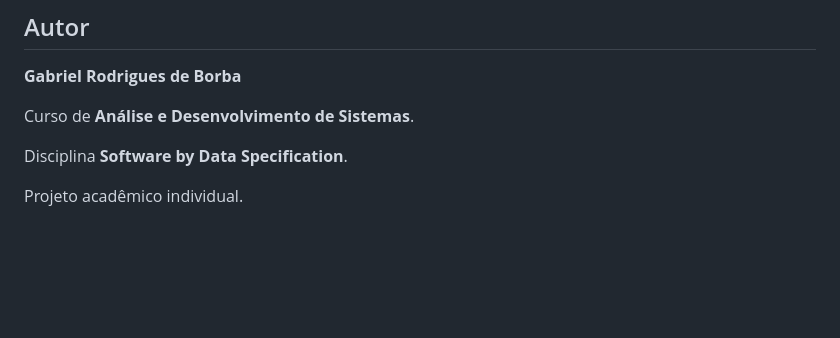
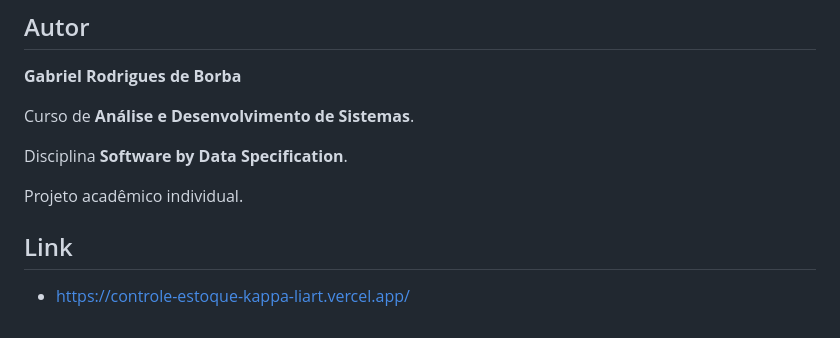
Before and after one commit to Dev-Borba/controle-estoque, a Markdown page: README.md, the part around the change. Drawn GitHub-style; blank space fills up the shorter version.

Commit message:
Add project link to README

```diff
--- a/README.md
+++ b/README.md
@@ -435,3 +435,6 @@ Curso de **Análise e Desenvolvimento de Sistemas**.
 Disciplina **Software by Data Specification**.
 
 Projeto acadêmico individual.
+
+## Link
+- https://controle-estoque-kappa-liart.vercel.app/
```
